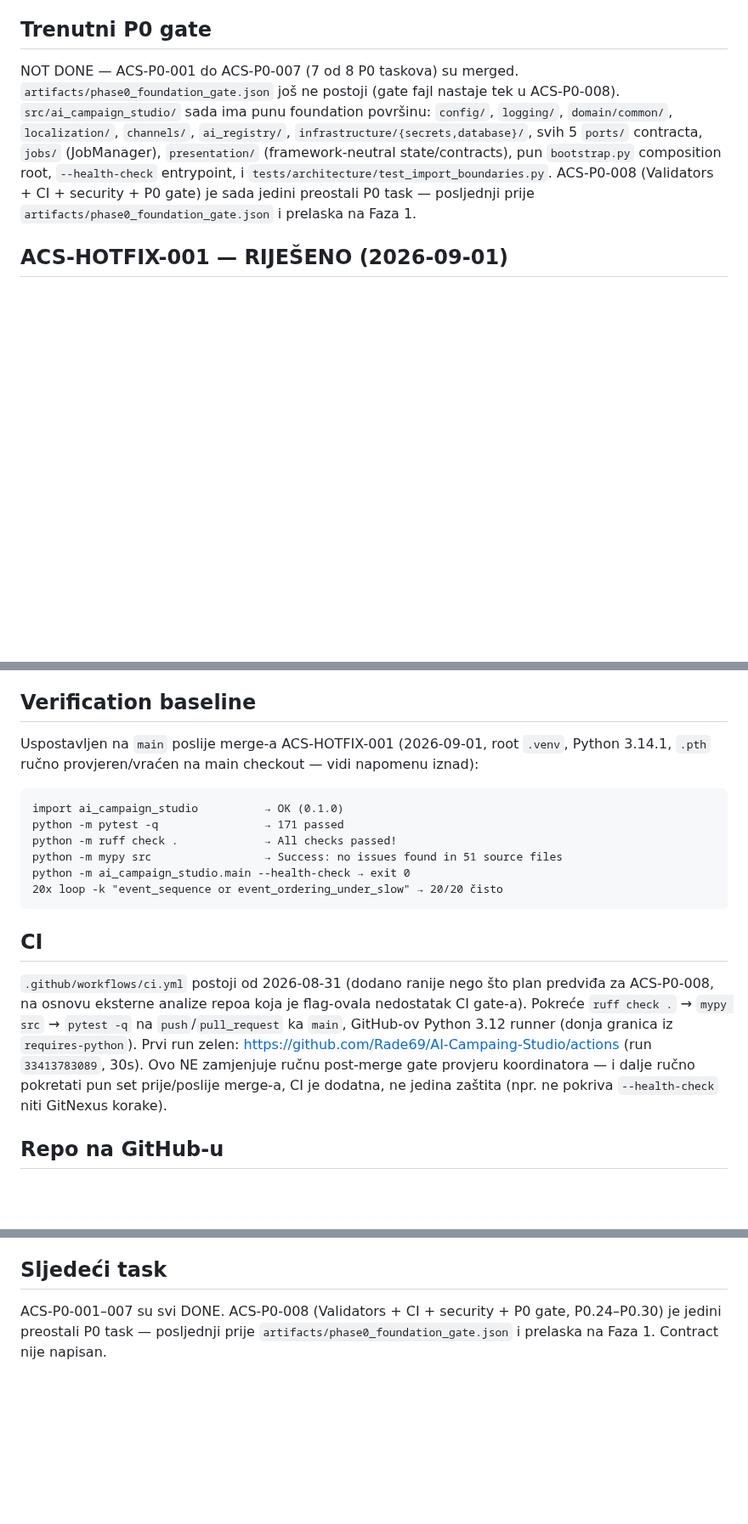
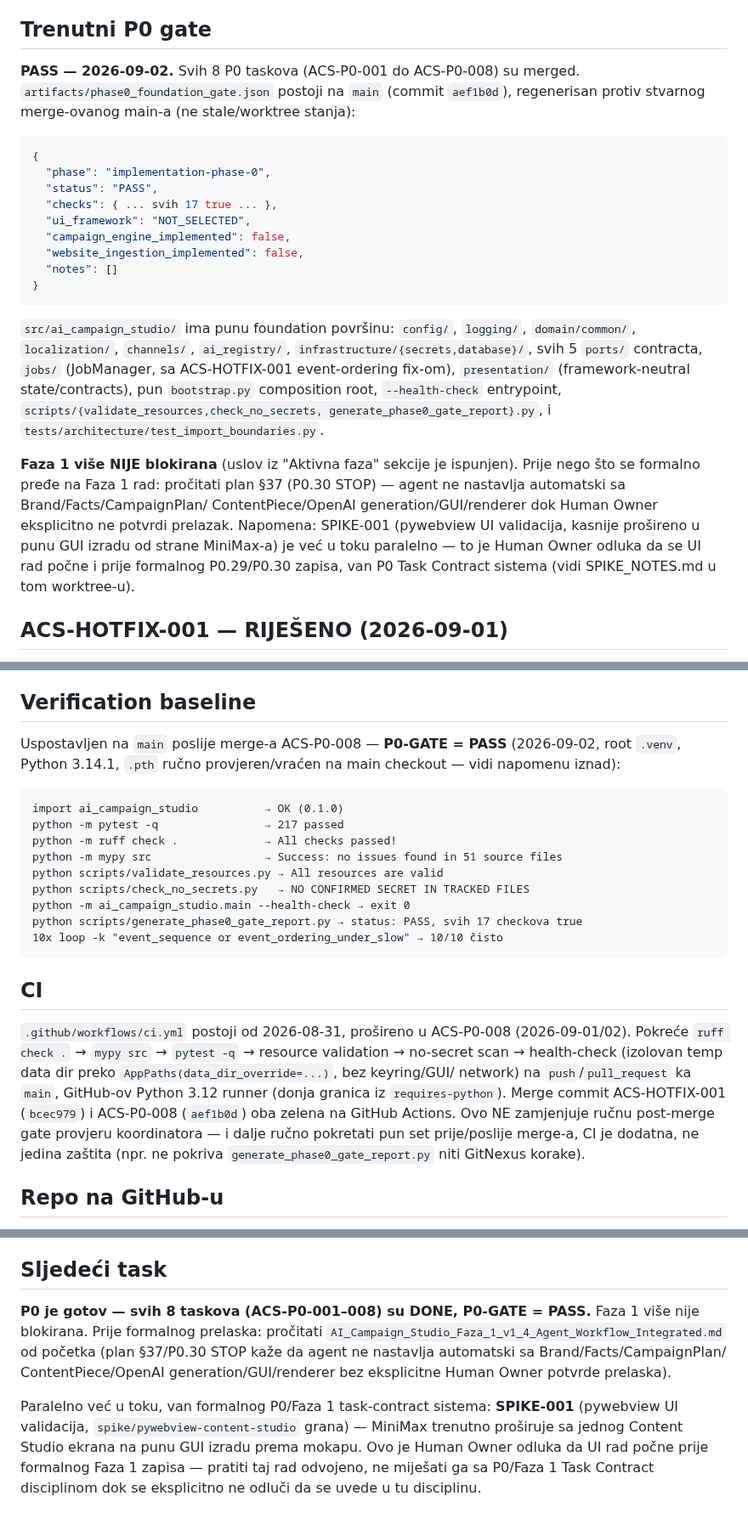
Before and after one commit to Rade69/AI-Campaing-Studio, a Markdown page: .agent/CURRENT_STATE.md, 3 parts joined by grey strips. Shown at 85% size. Rendered like a GitHub page; blank space fills up the shorter version.

Commit message:
Post-merge: P0-GATE = PASS. All 8 P0 tasks (ACS-P0-001 through 008) merged.
artifacts/phase0_foundation_gate.json regenerated against the real merged
main (not a stale worktree state): status PASS, all 17 checks true.
Verification baseline updated (217 tests, ruff, mypy, resource validation,
no-secret scan, health-check, 10x race-condition stress loop). Phase 1 is
no longer blocked. CURRENT_STATE records the P0.30 STOP gate and flags
SPIKE-001 (pywebview GUI prototype) as already in progress in parallel,
outside the formal P0/Phase 1 Task Contract system, per Human Owner
decision.

Co-Authored-By: Claude Sonnet 5 <noreply@anthropic.com>

````diff
--- a/.agent/CURRENT_STATE.md
+++ b/.agent/CURRENT_STATE.md
@@ -99,15 +99,38 @@ Performance/Analytics Task Contract mora slijediti `.agent/TASK_ROUTING.md` sekc
 
 ## Trenutni P0 gate
 
-NOT DONE — ACS-P0-001 do ACS-P0-007 (7 od 8 P0 taskova) su merged.
-`artifacts/phase0_foundation_gate.json` još ne postoji (gate fajl nastaje tek u ACS-P0-008).
-`src/ai_campaign_studio/` sada ima punu foundation površinu: `config/`, `logging/`, `domain/common/`,
-`localization/`, `channels/`, `ai_registry/`, `infrastructure/{secrets,database}/`, svih 5 `ports/`
-contracta, `jobs/` (JobManager), `presentation/` (framework-neutral state/contracts), pun
-`bootstrap.py` composition root, `--health-check` entrypoint, i
-`tests/architecture/test_import_boundaries.py`. ACS-P0-008 (Validators + CI + security + P0 gate)
-je sada jedini preostali P0 task — posljednji prije `artifacts/phase0_foundation_gate.json` i
-prelaska na Faza 1.
+**PASS — 2026-09-02.** Svih 8 P0 taskova (ACS-P0-001 do ACS-P0-008) su merged.
+`artifacts/phase0_foundation_gate.json` postoji na `main` (commit `aef1b0d`),
+regenerisan protiv stvarnog merge-ovanog main-a (ne stale/worktree stanja):
+
+```json
+{
+  "phase": "implementation-phase-0",
+  "status": "PASS",
+  "checks": { ... svih 17 true ... },
+  "ui_framework": "NOT_SELECTED",
+  "campaign_engine_implemented": false,
+  "website_ingestion_implemented": false,
+  "notes": []
+}
+```
+
+`src/ai_campaign_studio/` ima punu foundation površinu: `config/`, `logging/`,
+`domain/common/`, `localization/`, `channels/`, `ai_registry/`,
+`infrastructure/{secrets,database}/`, svih 5 `ports/` contracta, `jobs/`
+(JobManager, sa ACS-HOTFIX-001 event-ordering fix-om), `presentation/`
+(framework-neutral state/contracts), pun `bootstrap.py` composition root,
+`--health-check` entrypoint, `scripts/{validate_resources,check_no_secrets,
+generate_phase0_gate_report}.py`, i `tests/architecture/test_import_boundaries.py`.
+
+**Faza 1 više NIJE blokirana** (uslov iz "Aktivna faza" sekcije je ispunjen).
+Prije nego što se formalno pređe na Faza 1 rad: pročitati plan §37 (P0.30
+STOP) — agent ne nastavlja automatski sa Brand/Facts/CampaignPlan/
+ContentPiece/OpenAI generation/GUI/renderer dok Human Owner eksplicitno ne
+potvrdi prelazak. Napomena: SPIKE-001 (pywebview UI validacija, kasnije
+prošireno u punu GUI izradu od strane MiniMax-a) je već u toku paralelno —
+to je Human Owner odluka da se UI rad počne i prije formalnog P0.29/P0.30
+zapisa, van P0 Task Contract sistema (vidi SPIKE_NOTES.md u tom worktree-u).
 
 ## ACS-HOTFIX-001 — RIJEŠENO (2026-09-01)
 
@@ -197,27 +220,31 @@ ACS-P0-007 je sada jedini kandidat — nema drugog unblocked P0 taska za paralel
 
 ## Verification baseline
 
-Uspostavljen na `main` poslije merge-a ACS-HOTFIX-001 (2026-09-01, root `.venv`, Python 3.14.1,
-`.pth` ručno provjeren/vraćen na main checkout — vidi napomenu iznad):
+Uspostavljen na `main` poslije merge-a ACS-P0-008 — **P0-GATE = PASS** (2026-09-02, root `.venv`,
+Python 3.14.1, `.pth` ručno provjeren/vraćen na main checkout — vidi napomenu iznad):
 
 ```text
 import ai_campaign_studio          → OK (0.1.0)
-python -m pytest -q                → 171 passed
+python -m pytest -q                → 217 passed
 python -m ruff check .             → All checks passed!
 python -m mypy src                 → Success: no issues found in 51 source files
+python scripts/validate_resources.py → All resources are valid
+python scripts/check_no_secrets.py   → NO CONFIRMED SECRET IN TRACKED FILES
 python -m ai_campaign_studio.main --health-check → exit 0
-20x loop -k "event_sequence or event_ordering_under_slow" → 20/20 čisto
+python scripts/generate_phase0_gate_report.py → status: PASS, svih 17 checkova true
+10x loop -k "event_sequence or event_ordering_under_slow" → 10/10 čisto
 ```
 
 ## CI
 
-`.github/workflows/ci.yml` postoji od 2026-08-31 (dodano ranije nego što plan predviđa za
-ACS-P0-008, na osnovu eksterne analize repoa koja je flag-ovala nedostatak CI gate-a).
-Pokreće `ruff check .` → `mypy src` → `pytest -q` na `push`/`pull_request` ka `main`, GitHub-ov
-Python 3.12 runner (donja granica iz `requires-python`). Prvi run zelen: https://github.com/Rade69/AI-Campaing-Studio/actions
-(run `33413783089`, 30s). Ovo NE zamjenjuje ručnu post-merge gate provjeru koordinatora — i dalje
-ručno pokretati pun set prije/poslije merge-a, CI je dodatna, ne jedina zaštita (npr. ne pokriva
-`--health-check` niti GitNexus korake).
+`.github/workflows/ci.yml` postoji od 2026-08-31, prošireno u ACS-P0-008 (2026-09-01/02).
+Pokreće `ruff check .` → `mypy src` → `pytest -q` → resource validation → no-secret scan →
+health-check (izolovan temp data dir preko `AppPaths(data_dir_override=...)`, bez keyring/GUI/
+network) na `push`/`pull_request` ka `main`, GitHub-ov Python 3.12 runner (donja granica iz
+`requires-python`). Merge commit ACS-HOTFIX-001 (`bcec979`) i ACS-P0-008 (`aef1b0d`) oba zelena
+na GitHub Actions. Ovo NE zamjenjuje ručnu post-merge gate provjeru koordinatora — i dalje ručno
+pokretati pun set prije/poslije merge-a, CI je dodatna, ne jedina zaštita (npr. ne pokriva
+`generate_phase0_gate_report.py` niti GitNexus korake).
 
 ## Repo na GitHub-u
 
@@ -241,6 +268,13 @@ ponovo pokrenuti `npx gitnexus analyze --skip-agents-md` pa `npx gitnexus status
 
 ## Sljedeći task
 
-ACS-P0-001–007 su svi DONE. ACS-P0-008 (Validators + CI + security + P0 gate, P0.24–P0.30) je
-jedini preostali P0 task — posljednji prije `artifacts/phase0_foundation_gate.json` i prelaska na
-Faza 1. Contract nije napisan.
+**P0 je gotov — svih 8 taskova (ACS-P0-001–008) su DONE, P0-GATE = PASS.** Faza 1 više nije
+blokirana. Prije formalnog prelaska: pročitati `AI_Campaign_Studio_Faza_1_v1_4_Agent_Workflow_Integrated.md`
+od početka (plan §37/P0.30 STOP kaže da agent ne nastavlja automatski sa Brand/Facts/CampaignPlan/
+ContentPiece/OpenAI generation/GUI/renderer bez eksplicitne Human Owner potvrde prelaska).
+
+Paralelno već u toku, van formalnog P0/Faza 1 task-contract sistema: **SPIKE-001** (pywebview UI
+validacija, `spike/pywebview-content-studio` grana) — MiniMax trenutno proširuje sa jednog
+Content Studio ekrana na punu GUI izradu prema mokapu. Ovo je Human Owner odluka da UI rad počne
+prije formalnog Faza 1 zapisa — pratiti taj rad odvojeno, ne miješati ga sa P0/Faza 1 Task
+Contract disciplinom dok se eksplicitno ne odluči da se uvede u tu disciplinu.
````
Also changed, not shown: other parts of .agent/CURRENT_STATE.md (+2 -2 lines).
